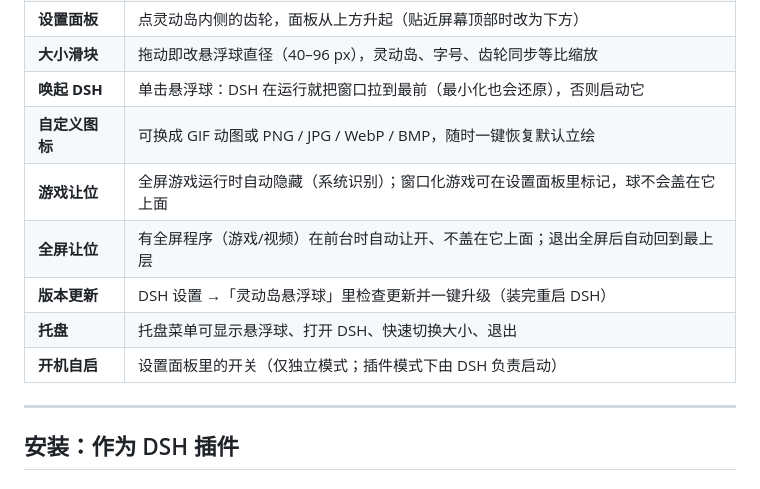
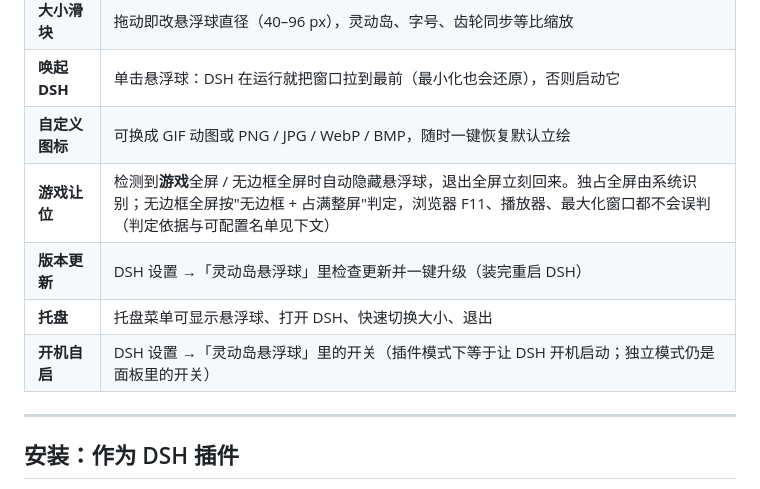
Before and after one commit to riceyu02/dsh-floatball-pet, a Markdown page: README.md, the part around the change. Rendered like a GitHub page.

Commit message:
﻿Bring the README's feature table back in line with the plugin
The game row still described marking a windowed game in the island panel and the separate
full-screen row; both were removed. One row now describes what the plugin does: hide while
a game is full screen or borderless full screen, come back when it is not, with the
exclusive/borderless detection and the false-positive exclusions spelled out. The
auto-start row points at DSH's settings, where that switch moved in 0.2.15.

```diff
--- a/README.md
+++ b/README.md
@@ -50,11 +50,10 @@ DeepSeek Harness 窗口**。
 | **大小滑块** | 拖动即改悬浮球直径（40–96 px），灵动岛、字号、齿轮同步等比缩放 |
 | **唤起 DSH** | 单击悬浮球：DSH 在运行就把窗口拉到最前（最小化也会还原），否则启动它 |
 | **自定义图标** | 可换成 GIF 动图或 PNG / JPG / WebP / BMP，随时一键恢复默认立绘 |
-| **游戏让位** | 全屏游戏运行时自动隐藏（系统识别）；窗口化游戏可在设置面板里标记，球不会盖在它上面 |
-| **全屏让位** | 有全屏程序（游戏/视频）在前台时自动让开、不盖在它上面；退出全屏后自动回到最上层 |
+| **游戏让位** | 检测到**游戏**全屏 / 无边框全屏时自动隐藏悬浮球，退出全屏立刻回来。独占全屏由系统识别；无边框全屏按"无边框 + 占满整屏"判定，浏览器 F11、播放器、最大化窗口都不会误判（判定依据与可配置名单见下文） |
 | **版本更新** | DSH 设置 →「灵动岛悬浮球」里检查更新并一键升级（装完重启 DSH） |
 | **托盘** | 托盘菜单可显示悬浮球、打开 DSH、快速切换大小、退出 |
-| **开机自启** | 设置面板里的开关（仅独立模式；插件模式下由 DSH 负责启动） |
+| **开机自启** | DSH 设置 →「灵动岛悬浮球」里的开关（插件模式下等于让 DSH 开机启动；独立模式仍是面板里的开关） |
 
 ---
 
```
